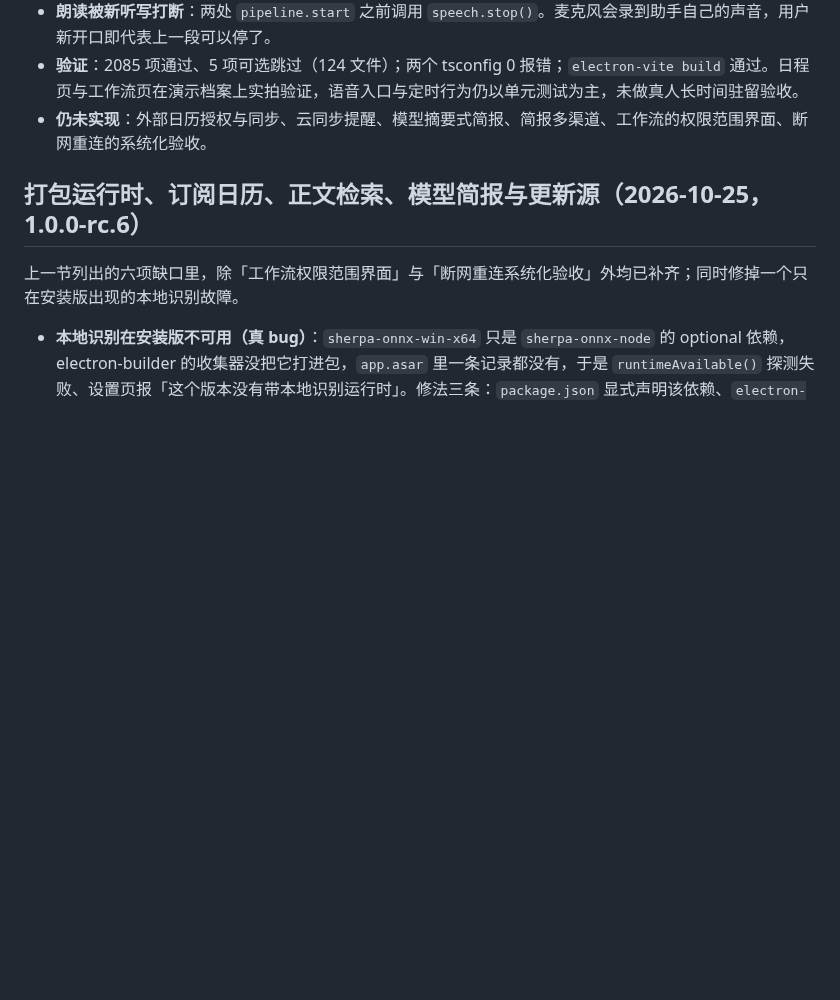
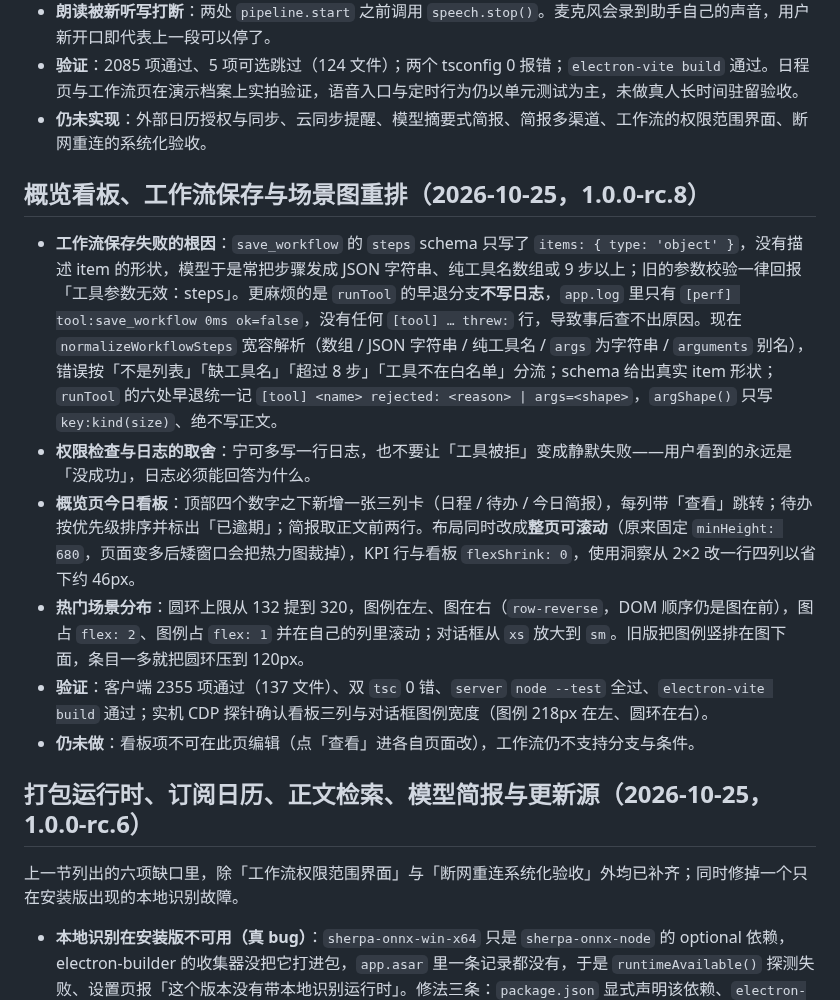
Before and after one commit to sqslm/YU, a Markdown page: ASSISTANT_ROADMAP.md, the part around the change. GitHub-like rendering; blank space fills up the shorter version.

```diff
--- a/ASSISTANT_ROADMAP.md
+++ b/ASSISTANT_ROADMAP.md
@@ -68,6 +68,15 @@
 - **朗读被新听写打断**：两处 `pipeline.start` 之前调用 `speech.stop()`。麦克风会录到助手自己的声音，用户新开口即代表上一段可以停了。
 - **验证**：2085 项通过、5 项可选跳过（124 文件）；两个 tsconfig 0 报错；`electron-vite build` 通过。日程页与工作流页在演示档案上实拍验证，语音入口与定时行为仍以单元测试为主，未做真人长时间驻留验收。
 - **仍未实现**：外部日历授权与同步、云同步提醒、模型摘要式简报、简报多渠道、工作流的权限范围界面、断网重连的系统化验收。
+
+## 概览看板、工作流保存与场景图重排（2026-10-25，1.0.0-rc.8）
+
+- **工作流保存失败的根因**：`save_workflow` 的 `steps` schema 只写了 `items: { type: 'object' }`，没有描述 item 的形状，模型于是常把步骤发成 JSON 字符串、纯工具名数组或 9 步以上；旧的参数校验一律回报「工具参数无效：steps」。更麻烦的是 `runTool` 的早退分支**不写日志**，`app.log` 里只有 `[perf] tool:save_workflow 0ms ok=false`，没有任何 `[tool] … threw:` 行，导致事后查不出原因。现在 `normalizeWorkflowSteps` 宽容解析（数组 / JSON 字符串 / 纯工具名 / `args` 为字符串 / `arguments` 别名），错误按「不是列表」「缺工具名」「超过 8 步」「工具不在白名单」分流；schema 给出真实 item 形状；`runTool` 的六处早退统一记 `[tool] <name> rejected: <reason> | args=<shape>`，`argShape()` 只写 `key:kind(size)`、绝不写正文。
+- **权限检查与日志的取舍**：宁可多写一行日志，也不要让「工具被拒」变成静默失败——用户看到的永远是「没成功」，日志必须能回答为什么。
+- **概览页今日看板**：顶部四个数字之下新增一张三列卡（日程 / 待办 / 今日简报），每列带「查看」跳转；待办按优先级排序并标出「已逾期」；简报取正文前两行。布局同时改成**整页可滚动**（原来固定 `minHeight: 680`，页面变多后矮窗口会把热力图裁掉），KPI 行与看板 `flexShrink: 0`，使用洞察从 2×2 改一行四列以省下约 46px。
+- **热门场景分布**：圆环上限从 132 提到 320，图例在左、图在右（`row-reverse`，DOM 顺序仍是图在前），图占 `flex: 2`、图例占 `flex: 1` 并在自己的列里滚动；对话框从 `xs` 放大到 `sm`。旧版把图例竖排在图下面，条目一多就把圆环压到 120px。
+- **验证**：客户端 2355 项通过（137 文件）、双 `tsc` 0 错、`server` `node --test` 全过、`electron-vite build` 通过；实机 CDP 探针确认看板三列与对话框图例宽度（图例 218px 在左、圆环在右）。
+- **仍未做**：看板项不可在此页编辑（点「查看」进各自页面改），工作流仍不支持分支与条件。
 
 ## 打包运行时、订阅日历、正文检索、模型简报与更新源（2026-10-25，1.0.0-rc.6）
 
```
Also changed, not shown: README.en.md (+3 -2 lines), README.md (+3 -2 lines), resources/screenshots/hub-home.png, 11 other files.
